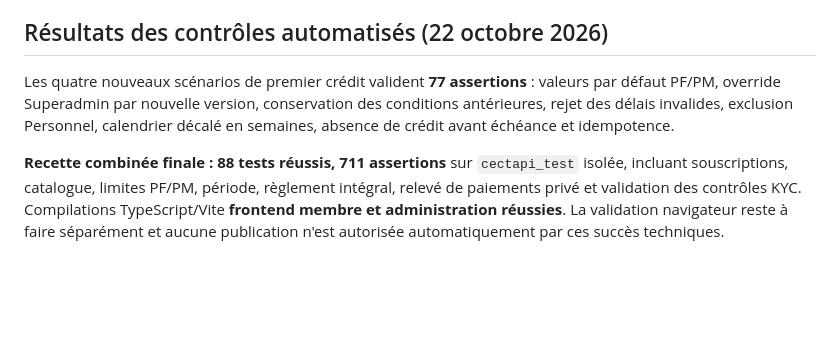
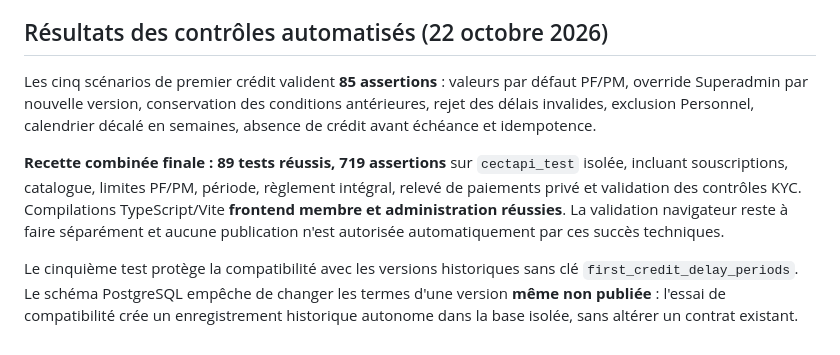
Before and after one commit to 70-DIDIER/cecet-api, a Markdown page: docs/DECISION_C_PREMIER_CREDIT_YEM_CONFIGURABLE_20261022.md, the part around the change. GitHub-like rendering; blank space fills up the shorter version.

Commit message:
docs(qa): record 89 green tests, 719 assertions and immutable legacy contract verification

```diff
--- a/docs/DECISION_C_PREMIER_CREDIT_YEM_CONFIGURABLE_20261022.md
+++ b/docs/DECISION_C_PREMIER_CREDIT_YEM_CONFIGURABLE_20261022.md
@@ -69,6 +69,9 @@ Ce contrat reste cantonné aux branches `design/pf-pm-premium-20261022` des dép
 
 ## Résultats des contrôles automatisés (22 octobre 2026)
 
-Les quatre nouveaux scénarios de premier crédit valident **77 assertions** : valeurs par défaut PF/PM, override Superadmin par nouvelle version, conservation des conditions antérieures, rejet des délais invalides, exclusion Personnel, calendrier décalé en semaines, absence de crédit avant échéance et idempotence.
+Les cinq scénarios de premier crédit valident **85 assertions** : valeurs par défaut PF/PM, override Superadmin par nouvelle version, conservation des conditions antérieures, rejet des délais invalides, exclusion Personnel, calendrier décalé en semaines, absence de crédit avant échéance et idempotence.
 
-**Recette combinée finale : 88 tests réussis, 711 assertions** sur `cectapi_test` isolée, incluant souscriptions, catalogue, limites PF/PM, période, règlement intégral, relevé de paiements privé et validation des contrôles KYC. Compilations TypeScript/Vite **frontend membre et administration réussies**. La validation navigateur reste à faire séparément et aucune publication n'est autorisée automatiquement par ces succès techniques.
+**Recette combinée finale : 89 tests réussis, 719 assertions** sur `cectapi_test` isolée, incluant souscriptions, catalogue, limites PF/PM, période, règlement intégral, relevé de paiements privé et validation des contrôles KYC. Compilations TypeScript/Vite **frontend membre et administration réussies**. La validation navigateur reste à faire séparément et aucune publication n'est autorisée automatiquement par ces succès techniques.
+
+
+Le cinquième test protège la compatibilité avec les versions historiques sans clé `first_credit_delay_periods`. Le schéma PostgreSQL empêche de changer les termes d'une version **même non publiée** : l'essai de compatibilité crée un enregistrement historique autonome dans la base isolée, sans altérer un contrat existant.
```
